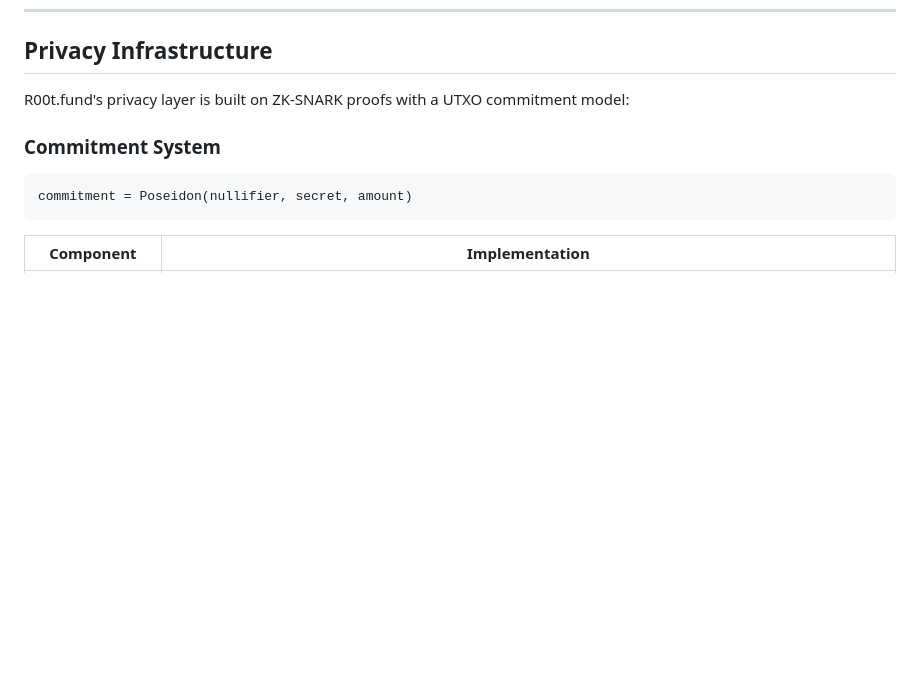
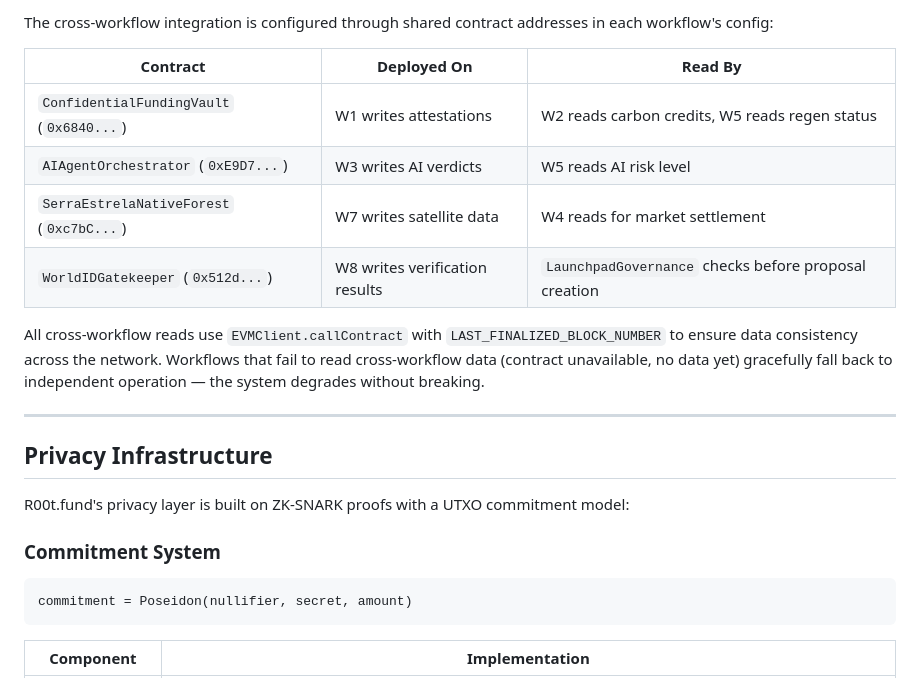
Before and after one commit to OffGrid0xDAO/r00t.fund, a Markdown page: README.md, the part around one of its changes. GitHub-like rendering; blank space fills up the shorter version.

```diff
--- a/README.md
+++ b/README.md
@@ -602,3 +657,16 @@ Sybil-resistant identity verification for proposal creation. The World ID Router
+The cross-workflow integration is configured through shared contract addresses in each workflow's config:
+
+| Contract | Deployed On | Read By |
+|----------|-------------|---------|
+| `ConfidentialFundingVault` (`0x6840...`) | W1 writes attestations | W2 reads carbon credits, W5 reads regen status |
+| `AIAgentOrchestrator` (`0xE9D7...`) | W3 writes AI verdicts | W5 reads AI risk level |
+| `SerraEstrelaNativeForest` (`0xc7bC...`) | W7 writes satellite data | W4 reads for market settlement |
+| `WorldIDGatekeeper` (`0x512d...`) | W8 writes verification results | `LaunchpadGovernance` checks before proposal creation |
+
+All cross-workflow reads use `EVMClient.callContract` with `LAST_FINALIZED_BLOCK_NUMBER` to ensure data consistency across the network. Workflows that fail to read cross-workflow data (contract unavailable, no data yet) gracefully fall back to independent operation — the system degrades without breaking.
+
+---
+
 ## Privacy Infrastructure
 
 R00t.fund's privacy layer is built on ZK-SNARK proofs with a UTXO commitment model:
```
Also changed, not shown: other parts of README.md (+55 -0 lines).
